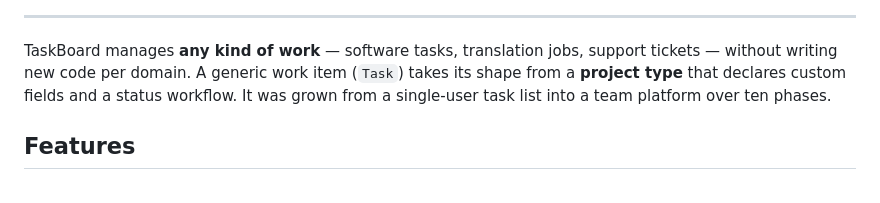
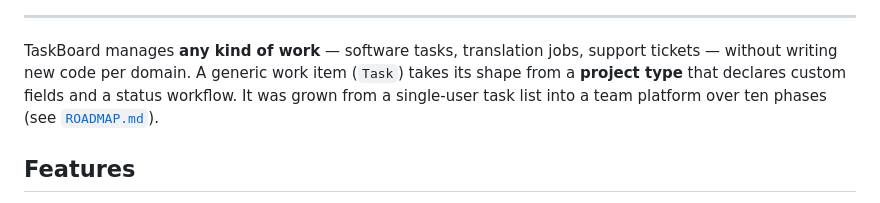
Before and after one commit to abdulwahed-sweden/TaskBoard, a Markdown page: README.md, the part around the change. Drawn GitHub-style.

```diff
--- a/README.md
+++ b/README.md
@@ -22,7 +22,7 @@ TaskBoard manages **any kind of work** — software tasks, translation jobs,
 support tickets — without writing new code per domain. A generic work item
 (`Task`) takes its shape from a **project type** that declares custom fields and
 a status workflow. It was grown from a single-user task list into a team
-platform over ten phases.
+platform over ten phases (see [`ROADMAP.md`](ROADMAP.md)).
 
 ## Features
 
```
Also changed, not shown: ROADMAP.md (added, +233 -0 lines).
